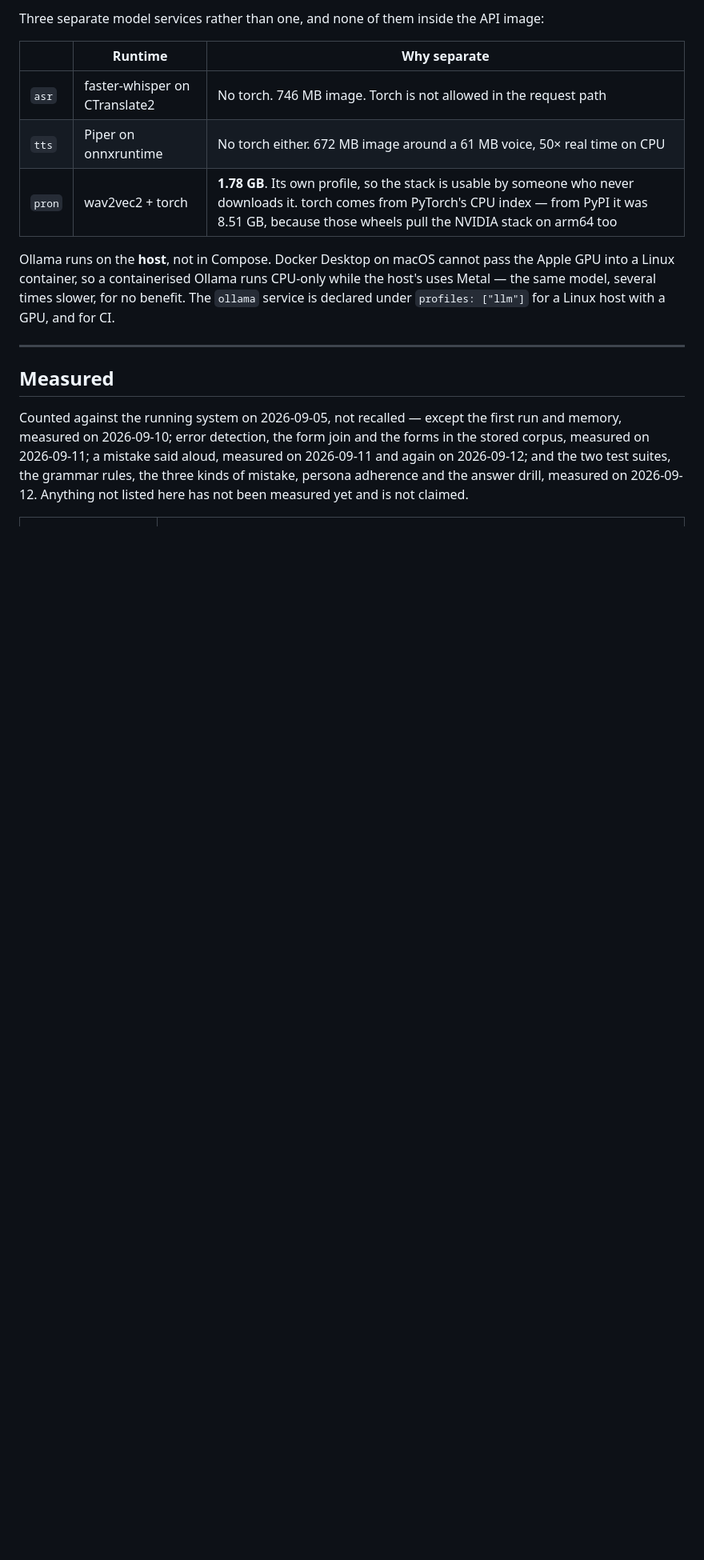
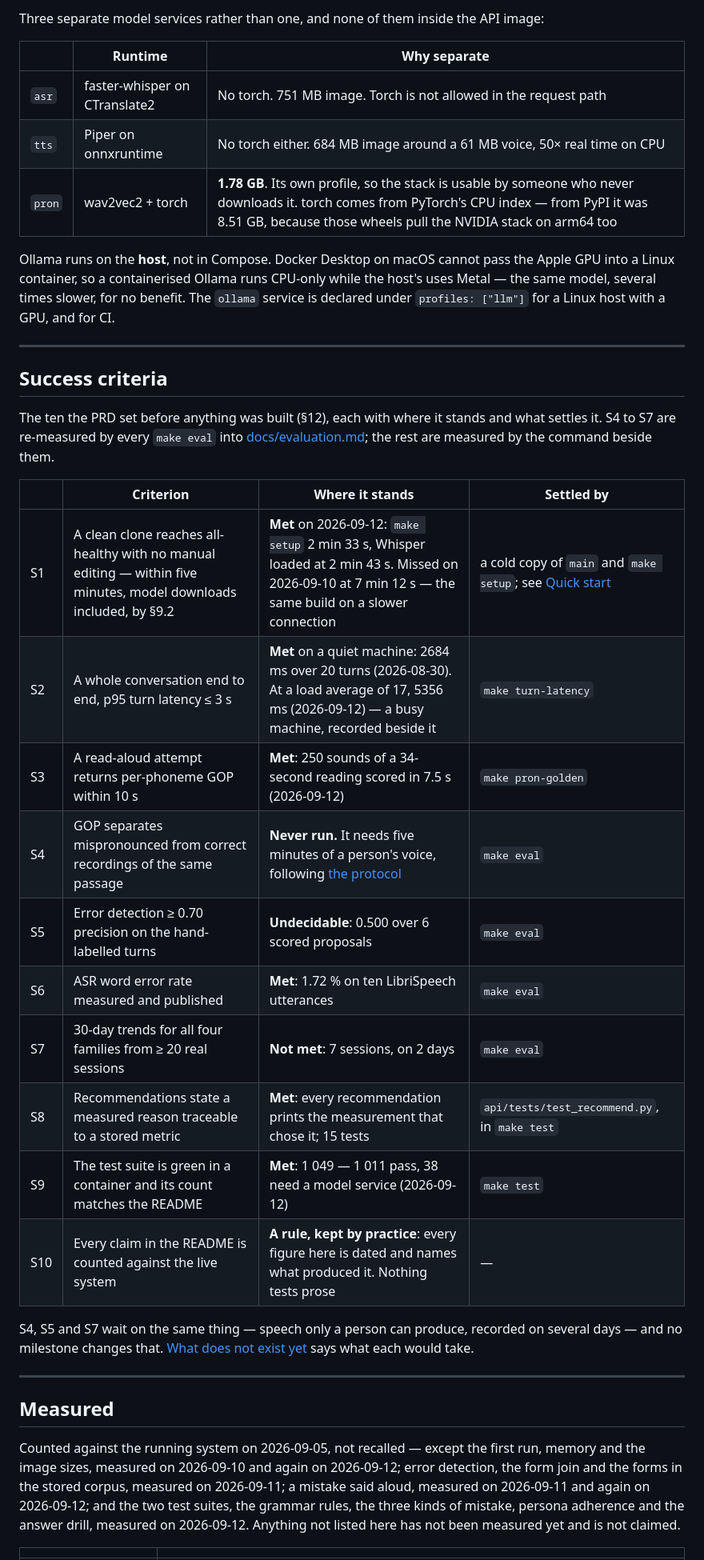
Before and after one commit to Luisfelipecruz/speaklab, a Markdown page: README.md, the part around one of its changes. Shown at 80% size. Drawn GitHub-style; blank space fills up the shorter version.

```diff
--- a/README.md
+++ b/README.md
@@ -178,8 +169,8 @@ Three separate model services rather than one, and none of them inside the API i
 
 | | Runtime | Why separate |
 |---|---|---|
-| `asr` | faster-whisper on CTranslate2 | No torch. 746 MB image. Torch is not allowed in the request path |
-| `tts` | Piper on onnxruntime | No torch either. 672 MB image around a 61 MB voice, 50× real time on CPU |
+| `asr` | faster-whisper on CTranslate2 | No torch. 751 MB image. Torch is not allowed in the request path |
+| `tts` | Piper on onnxruntime | No torch either. 684 MB image around a 61 MB voice, 50× real time on CPU |
 | `pron` | wav2vec2 + torch | **1.78 GB**. Its own profile, so the stack is usable by someone who never downloads it. torch comes from PyTorch's CPU index — from PyPI it was 8.51 GB, because those wheels pull the NVIDIA stack on arm64 too |
 
 Ollama runs on the **host**, not in Compose. Docker Desktop on macOS cannot pass the
@@ -189,10 +180,35 @@ service is declared under `profiles: ["llm"]` for a Linux host with a GPU, and f
 
 ---
 
+## Success criteria
+
+The ten the PRD set before anything was built (§12), each with where it stands and what
+settles it. S4 to S7 are re-measured by every `make eval` into
+[docs/evaluation.md](docs/evaluation.md); the rest are measured by the command beside them.
+
+| | Criterion | Where it stands | Settled by |
+|---|---|---|---|
+| S1 | A clean clone reaches all-healthy with no manual editing — within five minutes, model downloads included, by §9.2 | **Met** on 2026-09-12: `make setup` 2 min 33 s, Whisper loaded at 2 min 43 s. Missed on 2026-09-10 at 7 min 12 s — the same build on a slower connection | a cold copy of `main` and `make setup`; see [Quick start](#quick-start) |
+| S2 | A whole conversation end to end, p95 turn latency ≤ 3 s | **Met** on a quiet machine: 2684 ms over 20 turns (2026-08-30). At a load average of 17, 5356 ms (2026-09-12) — a busy machine, recorded beside it | `make turn-latency` |
+| S3 | A read-aloud attempt returns per-phoneme GOP within 10 s | **Met**: 250 sounds of a 34-second reading scored in 7.5 s (2026-09-12) | `make pron-golden` |
+| S4 | GOP separates mispronounced from correct recordings of the same passage | **Never run.** It needs five minutes of a person's voice, following [the protocol](eval/golden/pron/README.md) | `make eval` |
+| S5 | Error detection ≥ 0.70 precision on the hand-labelled turns | **Undecidable**: 0.500 over 6 scored proposals | `make eval` |
+| S6 | ASR word error rate measured and published | **Met**: 1.72 % on ten LibriSpeech utterances | `make eval` |
+| S7 | 30-day trends for all four families from ≥ 20 real sessions | **Not met**: 7 sessions, on 2 days | `make eval` |
+| S8 | Recommendations state a measured reason traceable to a stored metric | **Met**: every recommendation prints the measurement that chose it; 15 tests | `api/tests/test_recommend.py`, in `make test` |
+| S9 | The test suite is green in a container and its count matches the README | **Met**: 1 049 — 1 011 pass, 38 need a model service (2026-09-12) | `make test` |
+| S10 | Every claim in the README is counted against the live system | **A rule, kept by practice**: every figure here is dated and names what produced it. Nothing tests prose | — |
+
+S4, S5 and S7 wait on the same thing — speech only a person can produce, recorded on
+several days — and no milestone changes that. [What does not exist yet](#what-does-not-exist-yet)
+says what each would take.
+
+---
+
 ## Measured
 
-Counted against the running system on 2026-09-05, not recalled — except the first run and
-memory, measured on 2026-09-10; error detection, the form join and the forms in the
+Counted against the running system on 2026-09-05, not recalled — except the first run,
+memory and the image sizes, measured on 2026-09-10 and again on 2026-09-12; error detection, the form join and the forms in the
 stored corpus, measured on 2026-09-11; a mistake said aloud, measured on 2026-09-11 and
 again on 2026-09-12; and the two test suites, the grammar rules, the three kinds of
 mistake, persona adherence and the answer drill, measured on 2026-09-12.
```
Also changed, not shown: other parts of README.md (+74 -79 lines), docs/architecture.md (+32 -9 lines), docs/data-model.md (+8 -6 lines), docs/decisions/0020-polish.md (added, +217 -0 lines), docs/walkthrough.png (added), 9 other files.
